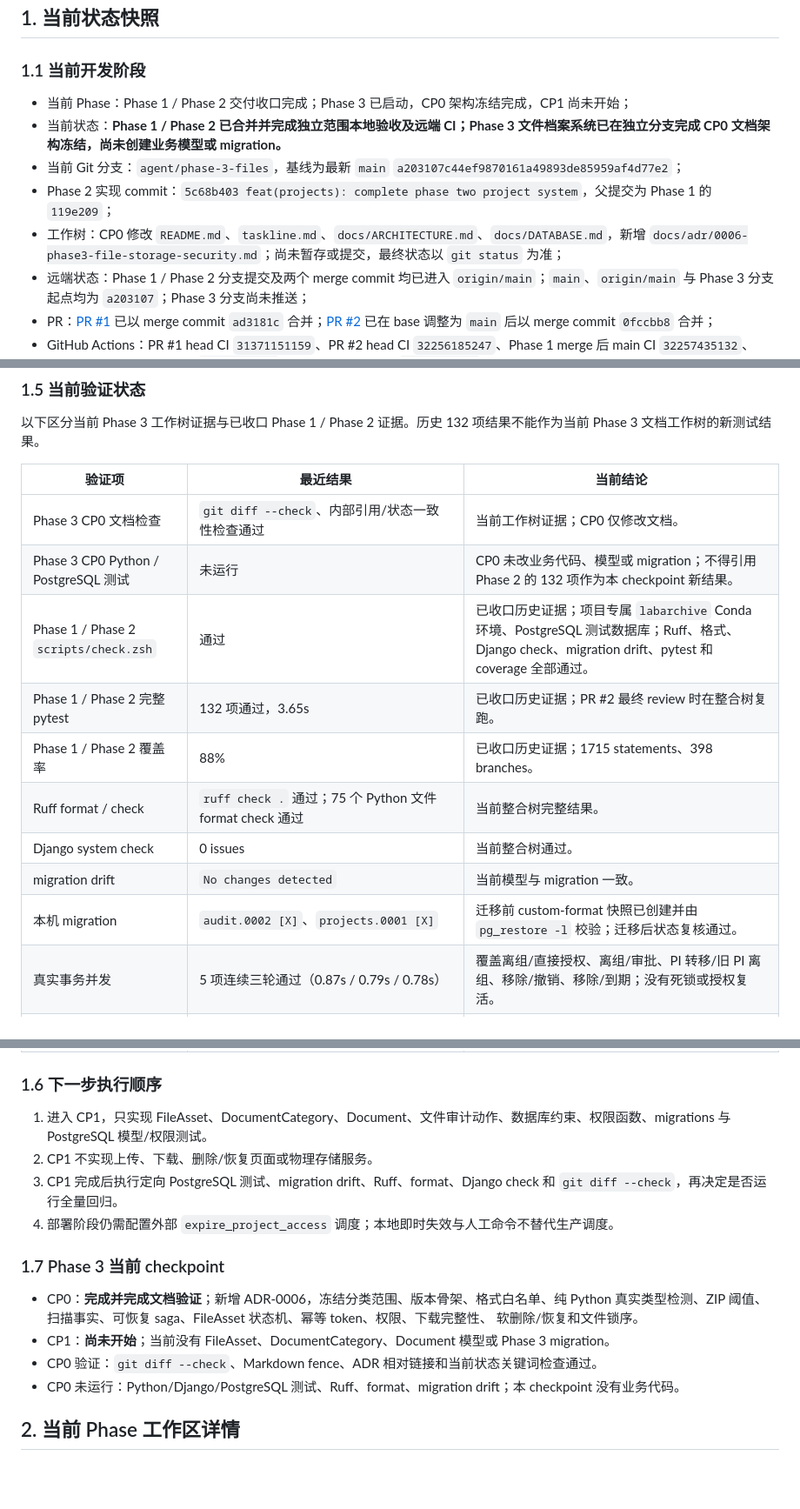
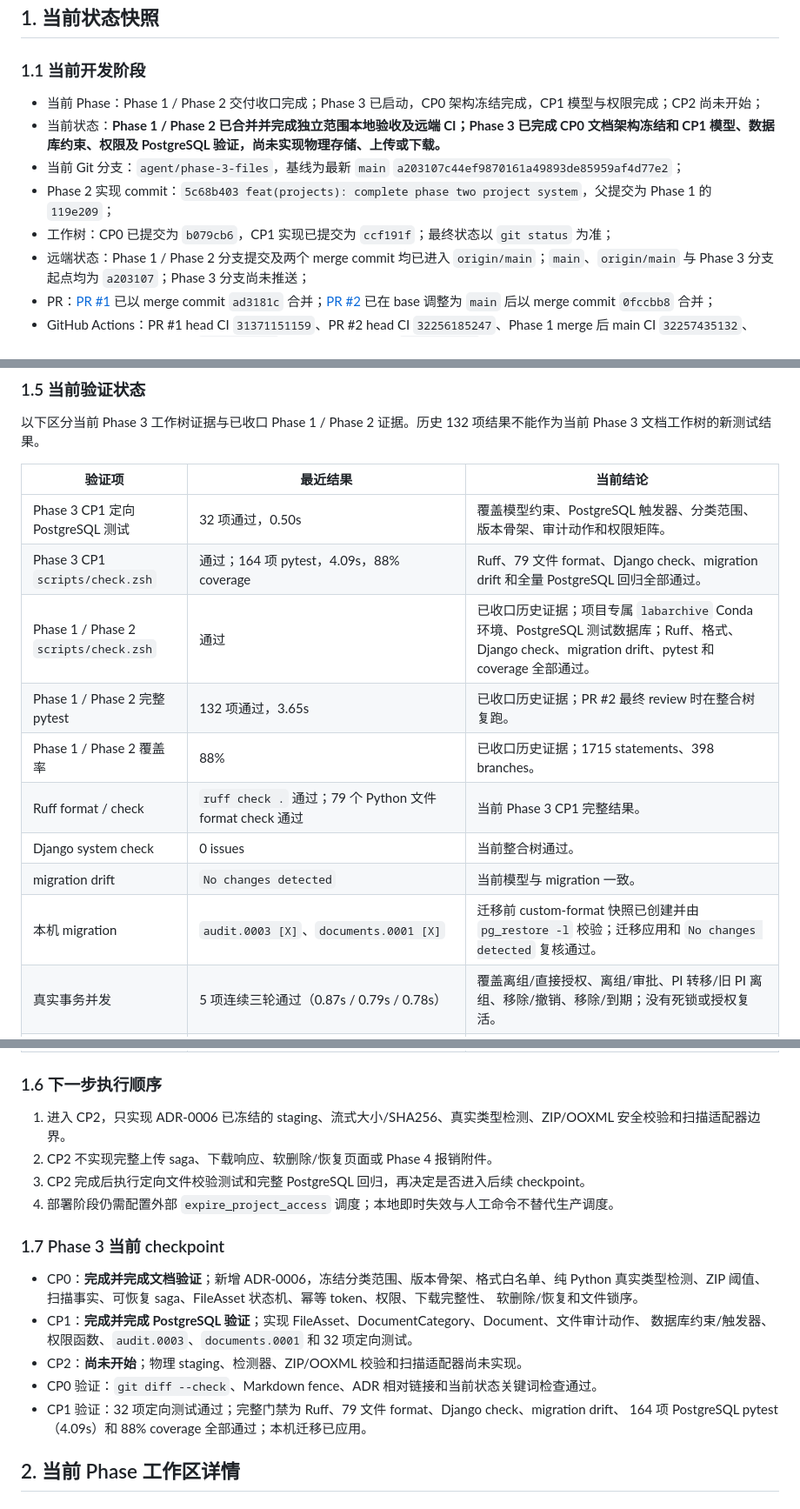
Before and after one commit to ACM-player/Document_filing_reimbursemment_system, a Markdown page: taskline.md, 3 parts joined by grey strips. Shown at 87% size. Drawn GitHub-style; blank space fills up the shorter version.

```diff
--- a/taskline.md
+++ b/taskline.md
@@ -8,11 +8,11 @@
 
 ### 1.1 当前开发阶段
 
-- 当前 Phase：Phase 1 / Phase 2 交付收口完成；Phase 3 已启动，CP0 架构冻结完成，CP1 尚未开始；
-- 当前状态：**Phase 1 / Phase 2 已合并并完成独立范围本地验收及远端 CI；Phase 3 文件档案系统已在独立分支完成 CP0 文档架构冻结，尚未创建业务模型或 migration。**
+- 当前 Phase：Phase 1 / Phase 2 交付收口完成；Phase 3 已启动，CP0 架构冻结完成，CP1 模型与权限完成；CP2 尚未开始；
+- 当前状态：**Phase 1 / Phase 2 已合并并完成独立范围本地验收及远端 CI；Phase 3 已完成 CP0 文档架构冻结和 CP1 模型、数据库约束、权限及 PostgreSQL 验证，尚未实现物理存储、上传或下载。**
 - 当前 Git 分支：`agent/phase-3-files`，基线为最新 `main` `a203107c44ef9870161a49893de85959af4d77e2`；
 - Phase 2 实现 commit：`5c68b403 feat(projects): complete phase two project system`，父提交为 Phase 1 的 `119e209`；
-- 工作树：CP0 修改 `README.md`、`taskline.md`、`docs/ARCHITECTURE.md`、`docs/DATABASE.md`，新增 `docs/adr/0006-phase3-file-storage-security.md`；尚未暂存或提交，最终状态以 `git status` 为准；
+- 工作树：CP0 已提交为 `b079cb6`，CP1 实现已提交为 `ccf191f`；最终状态以 `git status` 为准；
 - 远端状态：Phase 1 / Phase 2 分支提交及两个 merge commit 均已进入 `origin/main`；`main`、`origin/main` 与 Phase 3 分支起点均为 `a203107`；Phase 3 分支尚未推送；
 - PR：[PR #1](https://github.com/ACM-player/Document_filing_reimbursemment_system/pull/1) 已以 merge commit `ad3181c` 合并；[PR #2](https://github.com/ACM-player/Document_filing_reimbursemment_system/pull/2) 已在 base 调整为 `main` 后以 merge commit `0fccbb8` 合并；
 - GitHub Actions：PR #1 head CI `31371151159`、PR #2 head CI `32256185247`、Phase 1 merge 后 main CI `32257435132`、Phase 2 merge 后 main CI `32257797190`、最新 main 收口 CI `32258148559` 均为 success；
@@ -58,15 +59,15 @@ Phase 3 文档工作树的新测试结果。
 
 | 验证项 | 最近结果 | 当前结论 |
 | --- | --- | --- |
-| Phase 3 CP0 文档检查 | `git diff --check`、内部引用/状态一致性检查通过 | 当前工作树证据；CP0 仅修改文档。 |
-| Phase 3 CP0 Python / PostgreSQL 测试 | 未运行 | CP0 未改业务代码、模型或 migration；不得引用 Phase 2 的 132 项作为本 checkpoint 新结果。 |
+| Phase 3 CP1 定向 PostgreSQL 测试 | 32 项通过，0.50s | 覆盖模型约束、PostgreSQL 触发器、分类范围、版本骨架、审计动作和权限矩阵。 |
+| Phase 3 CP1 `scripts/check.zsh` | 通过；164 项 pytest，4.09s，88% coverage | Ruff、79 文件 format、Django check、migration drift 和全量 PostgreSQL 回归全部通过。 |
 | Phase 1 / Phase 2 `scripts/check.zsh` | 通过 | 已收口历史证据；项目专属 `labarchive` Conda 环境、PostgreSQL 测试数据库；Ruff、格式、Django check、migration drift、pytest 和 coverage 全部通过。 |
 | Phase 1 / Phase 2 完整 pytest | 132 项通过，3.65s | 已收口历史证据；PR #2 最终 review 时在整合树复跑。 |
 | Phase 1 / Phase 2 覆盖率 | 88% | 已收口历史证据；1715 statements、398 branches。 |
-| Ruff format / check | `ruff check .` 通过；75 个 Python 文件 format check 通过 | 当前整合树完整结果。 |
+| Ruff format / check | `ruff check .` 通过；79 个 Python 文件 format check 通过 | 当前 Phase 3 CP1 完整结果。 |
 | Django system check | 0 issues | 当前整合树通过。 |
 | migration drift | `No changes detected` | 当前模型与 migration 一致。 |
-| 本机 migration | `audit.0002 [X]`、`projects.0001 [X]` | 迁移前 custom-format 快照已创建并由 `pg_restore -l` 校验；迁移后状态复核通过。 |
+| 本机 migration | `audit.0003 [X]`、`documents.0001 [X]` | 迁移前 custom-format 快照已创建并由 `pg_restore -l` 校验；迁移应用和 `No changes detected` 复核通过。 |
 | 真实事务并发 | 5 项连续三轮通过（0.87s / 0.79s / 0.78s） | 覆盖离组/直接授权、离组/审批、PI 转移/旧 PI 离组、移除/撤销、移除/到期；没有死锁或授权复活。 |
 | 页面安全定向 pytest | 34 项通过，0.96s | 覆盖 SYSTEM_ADMIN 非 LAB_MEMBER、普通非门户 403、IDOR、软删除、CSRF、失败回显、INTERNAL 成员信息边界和只读 Admin。 |
 | UI / 浏览器流程 | 通过 | 实际登录并覆盖申请、失败回显、批准、撤销、INTERNAL 信息边界、SYSTEM_ADMIN 全局 CRUD/软删除、非门户 403；桌面与 390px 移动视口正常，控制台 0 warning/error；临时数据已清理。 |
@@ -75,9 +76,9 @@ Phase 3 文档工作树的新测试结果。
 
 ### 1.6 下一步执行顺序
 
-1. 进入 CP1，只实现 FileAsset、DocumentCategory、Document、文件审计动作、数据库约束、权限函数、migrations 与 PostgreSQL 模型/权限测试。
-2. CP1 不实现上传、下载、删除/恢复页面或物理存储服务。
-3. CP1 完成后执行定向 PostgreSQL 测试、migration drift、Ruff、format、Django check 和 `git diff --check`，再决定是否运行全量回归。
+1. 进入 CP2，只实现 ADR-0006 已冻结的 staging、流式大小/SHA256、真实类型检测、ZIP/OOXML 安全校验和扫描适配器边界。
+2. CP2 不实现完整上传 saga、下载响应、软删除/恢复页面或 Phase 4 报销附件。
+3. CP2 完成后执行定向文件校验测试和完整 PostgreSQL 回归，再决定是否进入后续 checkpoint。
 4. 部署阶段仍需配置外部 `expire_project_access` 调度；本地即时失效与人工命令不替代生产调度。
 
 ### 1.7 Phase 3 当前 checkpoint
@@ -85,9 +86,12 @@ Phase 3 文档工作树的新测试结果。
 - CP0：**完成并完成文档验证**；新增 ADR-0006，冻结分类范围、版本骨架、格式白名单、纯 Python
   真实类型检测、ZIP 阈值、扫描事实、可恢复 saga、FileAsset 状态机、幂等 token、权限、下载完整性、
   软删除/恢复和文件锁序。
-- CP1：**尚未开始**；当前没有 FileAsset、DocumentCategory、Document 模型或 Phase 3 migration。
+- CP1：**完成并完成 PostgreSQL 验证**；实现 FileAsset、DocumentCategory、Document、文件审计动作、
+  数据库约束/触发器、权限函数、`audit.0003`、`documents.0001` 和 32 项定向测试。
+- CP2：**尚未开始**；物理 staging、检测器、ZIP/OOXML 校验和扫描适配器尚未实现。
 - CP0 验证：`git diff --check`、Markdown fence、ADR 相对链接和当前状态关键词检查通过。
-- CP0 未运行：Python/Django/PostgreSQL 测试、Ruff、format、migration drift；本 checkpoint 没有业务代码。
+- CP1 验证：32 项定向测试通过；完整门禁为 Ruff、79 文件 format、Django check、migration drift、
+  164 项 PostgreSQL pytest（4.09s）和 88% coverage 全部通过；本机迁移已应用。
 
 ## 2. 当前 Phase 工作区详情
 
```
Also changed, not shown: other parts of taskline.md (+53 -8 lines).
